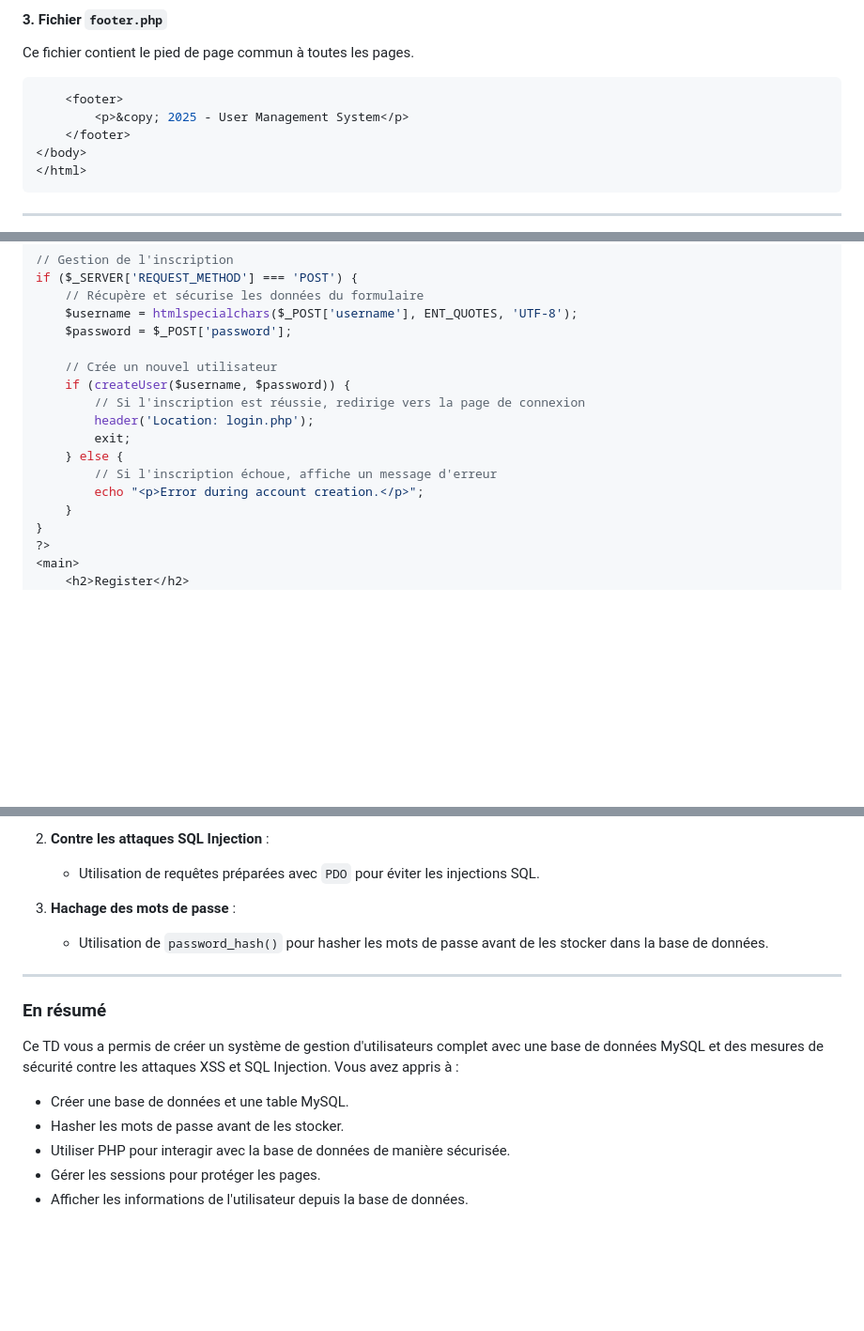
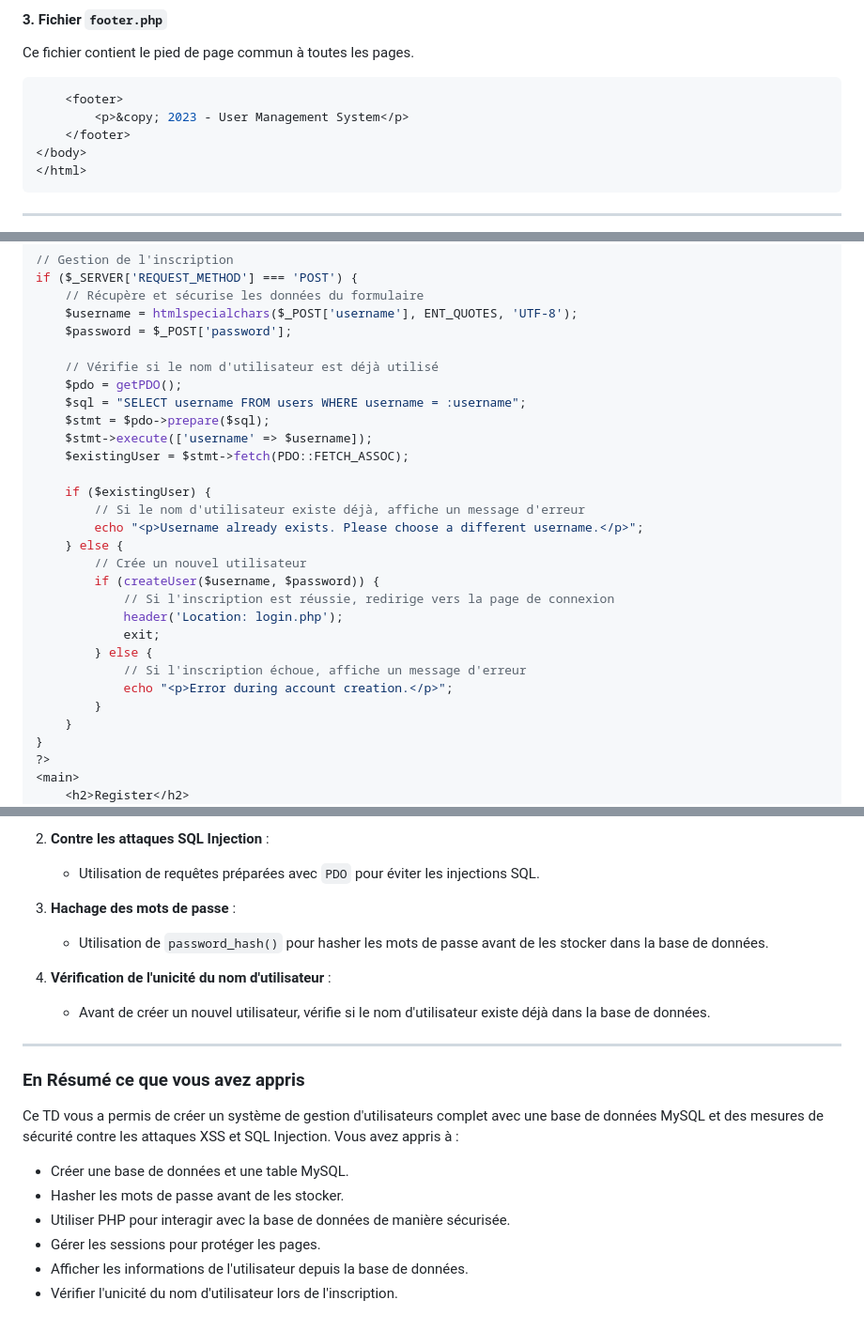
Before and after one commit to yugmerabtene/FISE-ESIEA-WEBDEV-2025, a Markdown page: TD/TD-04-USER-MANAGEMENT-SYS/readme.md, 3 parts joined by grey strips. Shown at 94% size. GitHub-like rendering; blank space fills up the shorter version.

````diff
--- a/TD/TD-04-USER-MANAGEMENT-SYS/readme.md
+++ b/TD/TD-04-USER-MANAGEMENT-SYS/readme.md
@@ -103,7 +104,7 @@ session_start();
 Ce fichier contient le pied de page commun à toutes les pages.
 ```php
     <footer>
-        <p>&copy; 2025 - User Management System</p>
+        <p>&copy; 2023 - User Management System</p>
     </footer>
 </body>
 </html>
@@ -201,14 +202,26 @@ if ($_SERVER['REQUEST_METHOD'] === 'POST') {
     $username = htmlspecialchars($_POST['username'], ENT_QUOTES, 'UTF-8');
     $password = $_POST['password'];
 
-    // Crée un nouvel utilisateur
-    if (createUser($username, $password)) {
-        // Si l'inscription est réussie, redirige vers la page de connexion
-        header('Location: login.php');
-        exit;
+    // Vérifie si le nom d'utilisateur est déjà utilisé
+    $pdo = getPDO();
+    $sql = "SELECT username FROM users WHERE username = :username";
+    $stmt = $pdo->prepare($sql);
+    $stmt->execute(['username' => $username]);
+    $existingUser = $stmt->fetch(PDO::FETCH_ASSOC);
+
+    if ($existingUser) {
+        // Si le nom d'utilisateur existe déjà, affiche un message d'erreur
+        echo "<p>Username already exists. Please choose a different username.</p>";
     } else {
-        // Si l'inscription échoue, affiche un message d'erreur
-        echo "<p>Error during account creation.</p>";
+        // Crée un nouvel utilisateur
+        if (createUser($username, $password)) {
+            // Si l'inscription est réussie, redirige vers la page de connexion
+            header('Location: login.php');
+            exit;
+        } else {
+            // Si l'inscription échoue, affiche un message d'erreur
+            echo "<p>Error during account creation.</p>";
+        }
     }
 }
 ?>
@@ -479,9 +492,12 @@ footer {
 3. **Hachage des mots de passe** :
    - Utilisation de `password_hash()` pour hasher les mots de passe avant de les stocker dans la base de données.
 
+4. **Vérification de l'unicité du nom d'utilisateur** :
+   - Avant de créer un nouvel utilisateur, vérifie si le nom d'utilisateur existe déjà dans la base de données.
+
 ---
 
-### **En résumé**
+### **En Résumé ce que vous avez appris**
 
 Ce TD vous a permis de créer un système de gestion d'utilisateurs complet avec une base de données MySQL et des mesures de sécurité contre les attaques XSS et SQL Injection. Vous avez appris à :
 - Créer une base de données et une table MySQL.
@@ -489,3 +505,4 @@ Ce TD vous a permis de créer un système de gestion d'utilisateurs complet avec
 - Utiliser PHP pour interagir avec la base de données de manière sécurisée.
 - Gérer les sessions pour protéger les pages.
 - Afficher les informations de l'utilisateur depuis la base de données.
+- Vérifier l'unicité du nom d'utilisateur lors de l'inscription.
````
Also changed, not shown: other parts of TD/TD-04-USER-MANAGEMENT-SYS/readme.md (+1 -0 lines).
